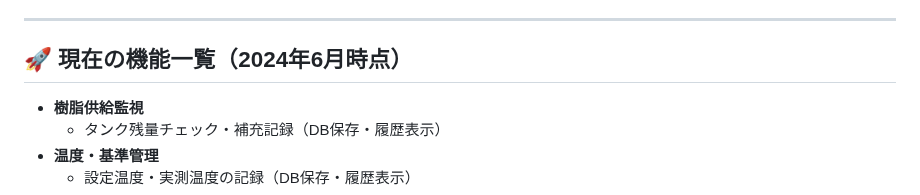
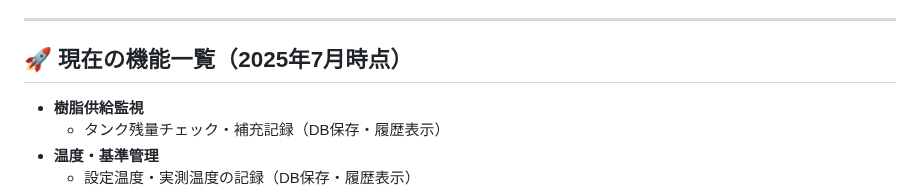
Before and after one commit to Harukise/factory_qa_dash_bord-0713, a Markdown page: README.md, the part around the change. Drawn GitHub-style.

```diff
--- a/README.md
+++ b/README.md
@@ -54,7 +54,7 @@
 
 ---
 
-## 🚀 現在の機能一覧（2024年6月時点）
+## 🚀 現在の機能一覧（2025年7月時点）
 
 - **樹脂供給監視**
   - タンク残量チェック・補充記録（DB保存・履歴表示）
```
